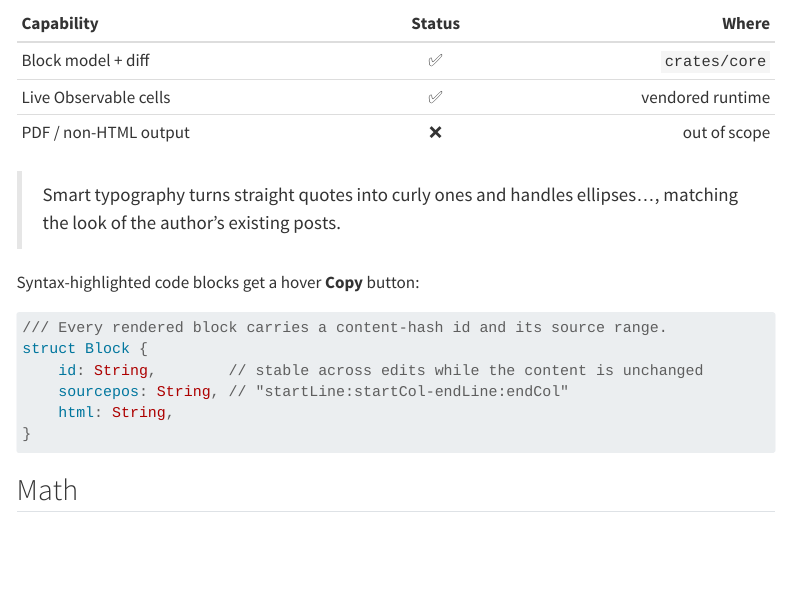
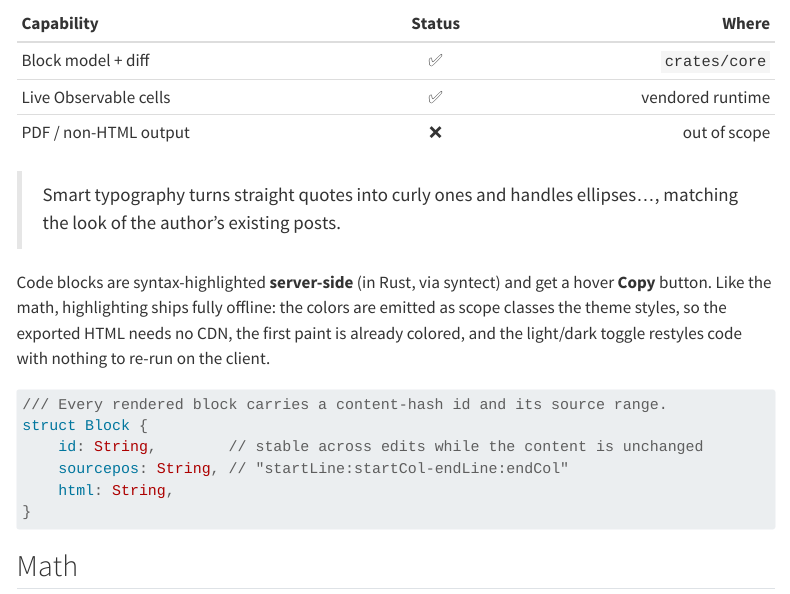
Before and after one commit to AJBogo9/taliesin, a Quarto document (docs/index.qmd): the page in a window 1100 px wide, from 3540 px down. Rendered offline with R 4.5, knitr and Pandoc in place of Quarto, with nearby package versions; some code elsewhere in the file could not run offline; menus at the side of the page are left out; long lines of code are wrapped.

Commit message:
docs: note code highlighting is server-side + offline
The manual described syntax highlighting generically; now that it's rendered in
Rust (syntect) and ships offline like KaTeX, say so next to the copy-button note.

````diff
--- a/docs/index.qmd
+++ b/docs/index.qmd
@@ -166,7 +166,11 @@ tables with per-column alignment:
 > Smart typography turns straight quotes into curly ones and handles ellipses…,
 > matching the look of the author's existing posts.
 
-Syntax-highlighted code blocks get a hover **Copy** button:
+Code blocks are syntax-highlighted **server-side** (in Rust, via syntect) and get
+a hover **Copy** button. Like the math, highlighting ships fully offline: the
+colors are emitted as scope classes the theme styles, so the exported HTML needs
+no CDN, the first paint is already colored, and the light/dark toggle restyles
+code with nothing to re-run on the client.
 
 ```rust
 /// Every rendered block carries a content-hash id and its source range.
````
